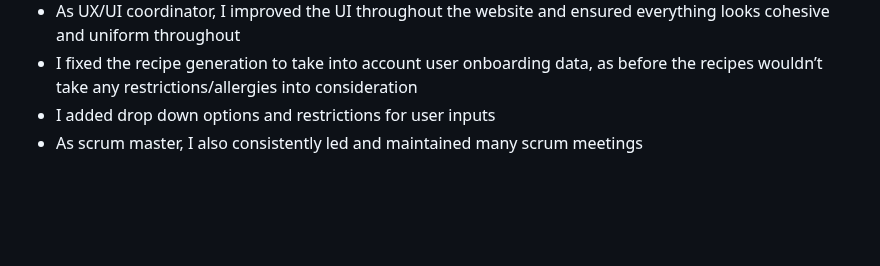
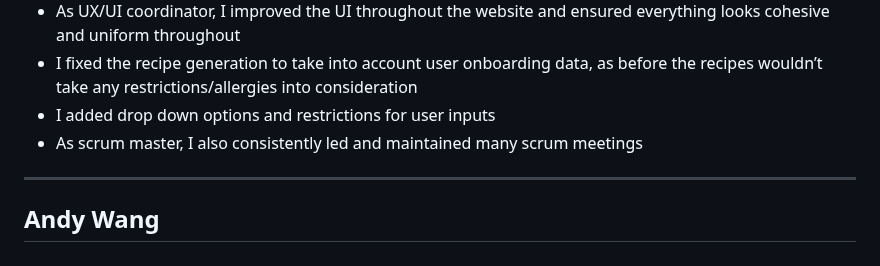
Before and after one commit to ucsb-cs148-w26/pj02-ai-cooking, a Markdown page: team/contributions/CONTRIBS.md, the part around the change. GitHub-like rendering; blank space fills up the shorter version.

Commit message:
Update CONTRIBUTS.md

```diff
--- a/team/contributions/CONTRIBS.md
+++ b/team/contributions/CONTRIBS.md
@@ -62,3 +62,7 @@ Daniel was an active contributor on frontend UI, AI-powered expiration features,
 - I fixed the recipe generation to take into account user onboarding data, as before the recipes wouldn’t take any restrictions/allergies into consideration
 - I added drop down options and restrictions for user inputs
 - As scrum master, I also consistently led and maintained many scrum meetings
+
+---
+
+## Andy Wang
```
